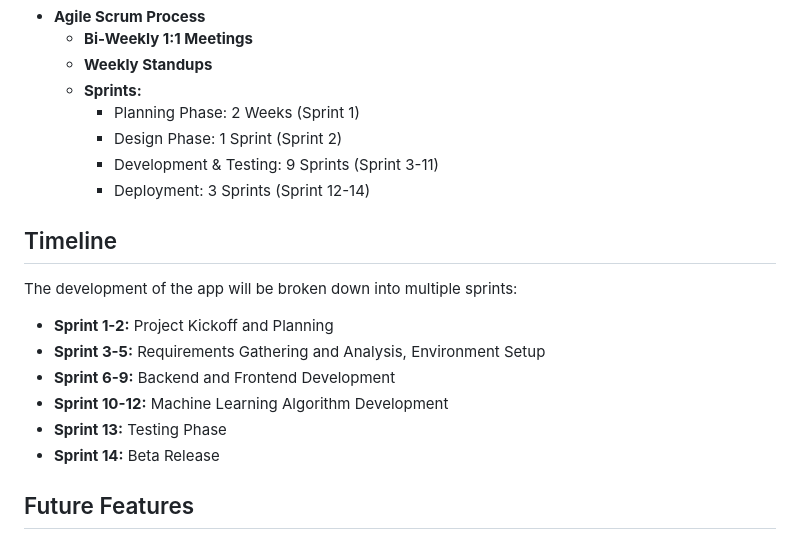
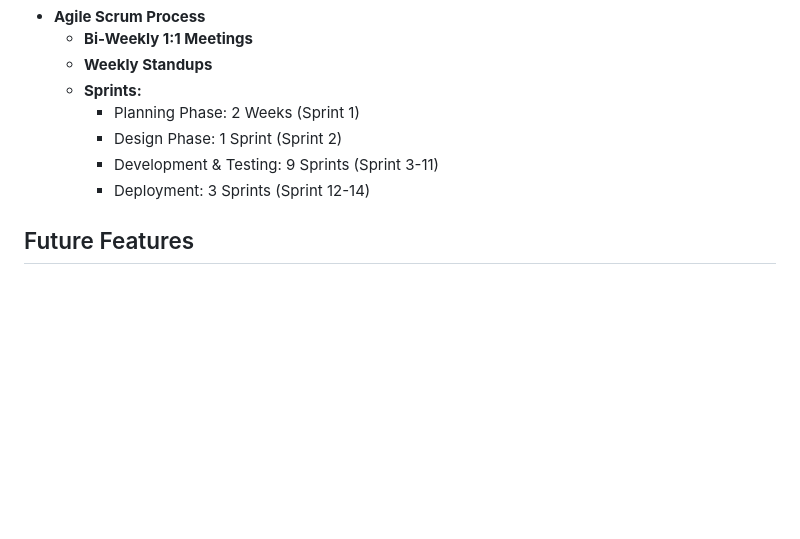
Before and after one commit to ljmullings/AI51-OrgXplor, a Markdown page: README.md, the part around the change. GitHub-like rendering; blank space fills up the shorter version.

```diff
--- a/README.md
+++ b/README.md
@@ -57,16 +57,6 @@ Campus Connect employs a hybrid recommendation system:
     - Development & Testing: 9 Sprints (Sprint 3-11)
     - Deployment: 3 Sprints (Sprint 12-14)
 
-## Timeline
-The development of the app will be broken down into multiple sprints:
-
-- **Sprint 1-2:** Project Kickoff and Planning
-- **Sprint 3-5:** Requirements Gathering and Analysis, Environment Setup
-- **Sprint 6-9:** Backend and Frontend Development
-- **Sprint 10-12:** Machine Learning Algorithm Development
-- **Sprint 13:** Testing Phase
-- **Sprint 14:** Beta Release
-
 ## Future Features
 - **Explainable AI:** Explain the reasoning behind recommendations for user trust.
 - **Time-Series Forecasting:** Predict future event interests based on past behavior.
```
